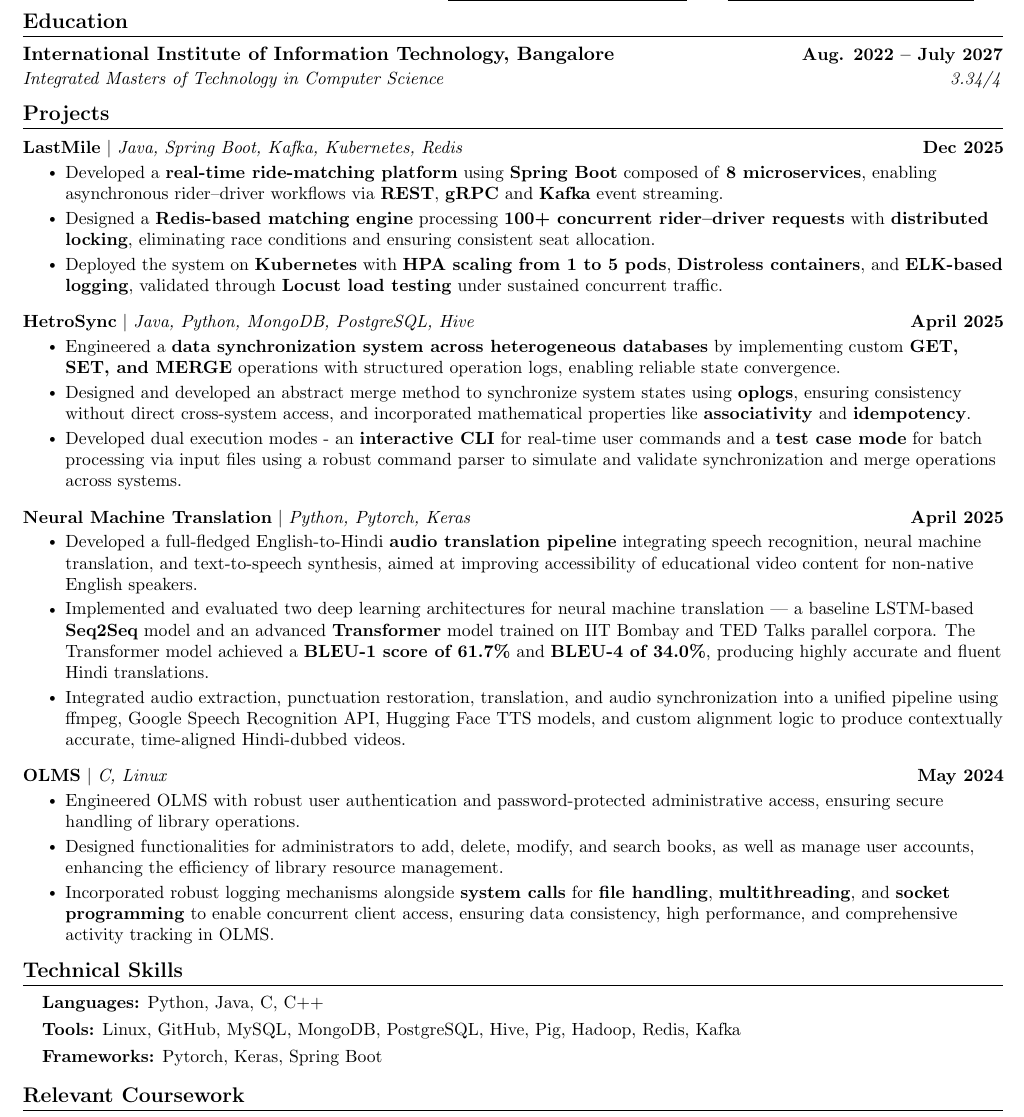
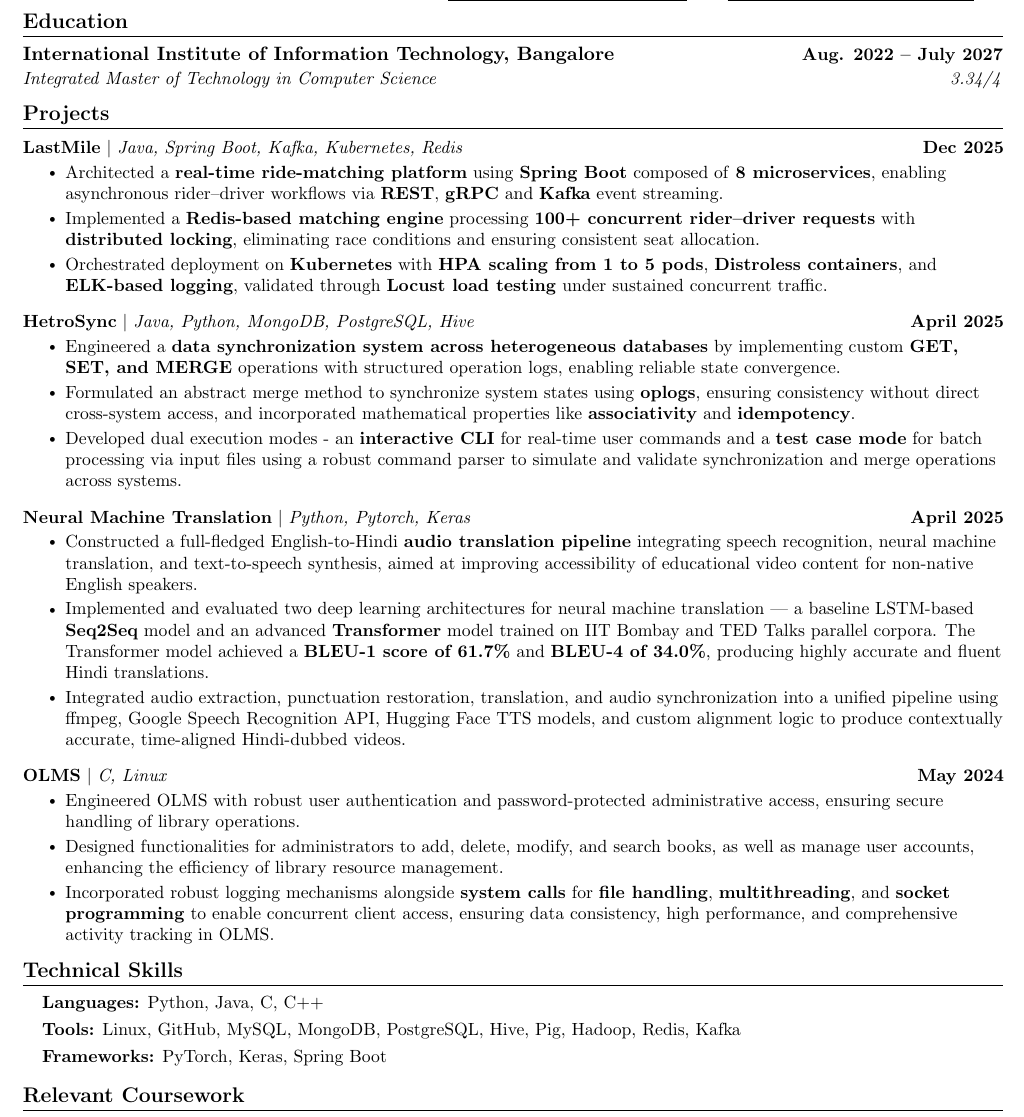
Before and after one commit to Abhinav-Kumar012/resume, a LaTeX CV (Resume.tex): part of the page, cut so that both start at the same text. Compiled offline with pdfLaTeX.

Commit message:
ATS optimization

```diff
--- a/Resume.tex
+++ b/Resume.tex
@@ -141,7 +141,7 @@
   \resumeSubHeadingListStart
     \resumeSubheading
       {International Institute of Information Technology, Bangalore}{Aug. 2022 -- July 2027}
-      {Integrated Masters of Technology in Computer Science}{3.34/4}
+      {Integrated Master of Technology in Computer Science}{3.34/4}
   \resumeSubHeadingListEnd
 
 
@@ -193,23 +193,23 @@
         \resumeProjectHeading
           {\href{https://github.com/Abhinav-Kumar012/lastmile_microservice}{\textbf{LastMile} $|$ \emph{Java, Spring Boot, Kafka, Kubernetes, Redis}}}{Dec 2025}
           \resumeItemListStart
-            \resumeItem{Developed a \textbf{real-time ride-matching platform} using \textbf{Spring Boot} composed of \textbf{8 microservices}, enabling asynchronous rider–driver workflows via \textbf{REST}, \textbf{gRPC} and \textbf{Kafka} event streaming.}
-            \resumeItem{Designed a \textbf{Redis-based matching engine} processing \textbf{100+ concurrent rider–driver requests} with \textbf{distributed locking}, eliminating race conditions and ensuring consistent seat allocation.}
-            \resumeItem{Deployed the system on \textbf{Kubernetes} with \textbf{HPA scaling from 1 to 5 pods}, \textbf{Distroless containers}, and \textbf{ELK-based logging}, validated through \textbf{Locust load testing} under sustained concurrent traffic.}
+            \resumeItem{Architected a \textbf{real-time ride-matching platform} using \textbf{Spring Boot} composed of \textbf{8 microservices}, enabling asynchronous rider–driver workflows via \textbf{REST}, \textbf{gRPC} and \textbf{Kafka} event streaming.}
+            \resumeItem{Implemented a \textbf{Redis-based matching engine} processing \textbf{100+ concurrent rider–driver requests} with \textbf{distributed locking}, eliminating race conditions and ensuring consistent seat allocation.}
+            \resumeItem{Orchestrated deployment on \textbf{Kubernetes} with \textbf{HPA scaling from 1 to 5 pods}, \textbf{Distroless containers}, and \textbf{ELK-based logging}, validated through \textbf{Locust load testing} under sustained concurrent traffic.}
           \resumeItemListEnd
           \vspace{-13pt}
           \resumeProjectHeading
               {\href{https://github.com/Abhinav-Kumar012/Hetrosync}{\textbf{HetroSync} $|$ \emph{Java, Python, MongoDB, PostgreSQL, Hive}}}{April 2025}
               \resumeItemListStart
                 \resumeItem{Engineered a \textbf{data synchronization system across heterogeneous databases} by implementing custom \textbf{GET, SET, and MERGE} operations with structured operation logs, enabling reliable state convergence.}
-                \resumeItem{Designed and developed an abstract merge method to synchronize system states using \textbf{oplogs}, ensuring consistency without direct cross-system access, and incorporated mathematical properties like \textbf{associativity} and \textbf{idempotency}.}
+                \resumeItem{Formulated an abstract merge method to synchronize system states using \textbf{oplogs}, ensuring consistency without direct cross-system access, and incorporated mathematical properties like \textbf{associativity} and \textbf{idempotency}.}
                 \resumeItem{Developed dual execution modes - an \textbf{interactive CLI} for real-time user commands and a \textbf{test case mode} for batch processing via input files using a robust command parser to simulate and validate synchronization and merge operations across systems.}
               \resumeItemListEnd
       \vspace{-13pt}
        \resumeProjectHeading
           {\href{https://github.com/Abhinav-Kumar012/Neural-Machine-Translation}{\textbf{Neural Machine Translation} $|$ \emph{Python, Pytorch, Keras}}}{April 2025}
           \resumeItemListStart
-            \resumeItem{Developed a full-fledged English-to-Hindi \textbf{audio translation pipeline} integrating speech recognition, neural machine translation, and text-to-speech synthesis, aimed at improving accessibility of educational video content for non-native English speakers.}
+            \resumeItem{Constructed a full-fledged English-to-Hindi \textbf{audio translation pipeline} integrating speech recognition, neural machine translation, and text-to-speech synthesis, aimed at improving accessibility of educational video content for non-native English speakers.}
             \resumeItem{Implemented and evaluated two deep learning architectures for neural machine translation — a baseline LSTM-based \textbf{Seq2Seq} model and an advanced \textbf{Transformer} model trained on IIT Bombay and TED Talks parallel corpora. The Transformer model achieved a \textbf{BLEU-1 score of 61.7\%} and \textbf{BLEU-4 of 34.0\%}, producing highly accurate and fluent Hindi translations.}
             \resumeItem{Integrated audio extraction, punctuation restoration, translation, and audio synchronization into a unified pipeline using ffmpeg, Google Speech Recognition API, Hugging Face TTS models, and custom alignment logic to produce contextually accurate, time-aligned Hindi-dubbed videos.}
           \resumeItemListEnd
@@ -247,7 +247,7 @@
  \begin{itemize}[leftmargin=0.15in, label={},itemsep=-1pt]
      \item \small{\textbf{Languages:}{ Python, Java, C, C++ }}
      \item \small{\textbf{Tools:}{ Linux, GitHub, MySQL, MongoDB, PostgreSQL, Hive, Pig, Hadoop, Redis, Kafka }}
-     \item \small{\textbf{Frameworks:}{ Pytorch, Keras, Spring Boot }}
+     \item \small{\textbf{Frameworks:}{ PyTorch, Keras, Spring Boot }}
  \end{itemize}
  \vspace{-16pt}
 
```
